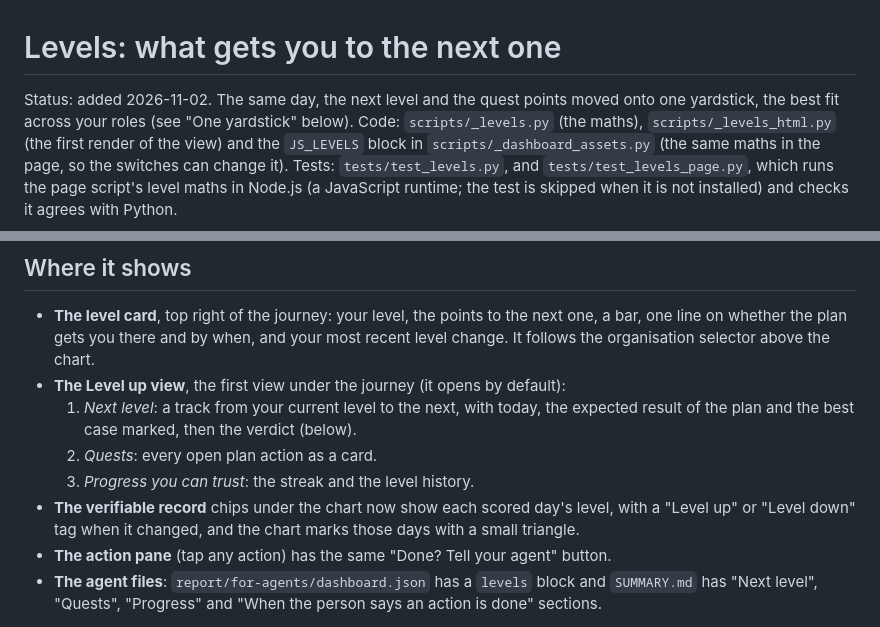
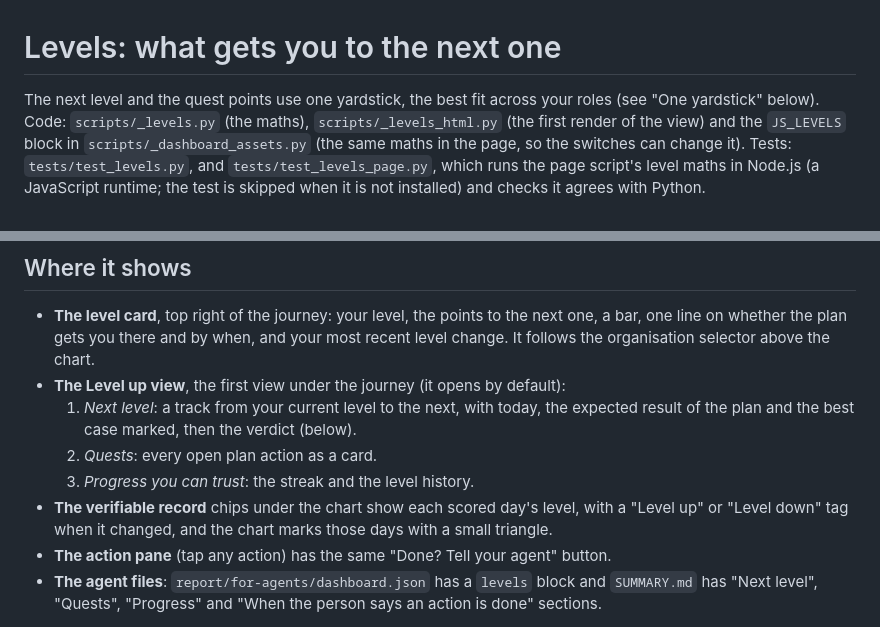
Before and after one commit to mark-hallam/lvlme, a Markdown page: docs/LEVELS.md, 2 parts joined by grey strips. Drawn GitHub-style.

```diff
--- a/docs/LEVELS.md
+++ b/docs/LEVELS.md
@@ -1,7 +1,7 @@
 # Levels: what gets you to the next one
 
-Status: added 2026-11-02. The same day, the next level and the quest points moved onto one
-yardstick, the best fit across your roles (see "One yardstick" below). Code:
+The next level and the quest points use one yardstick, the best fit across your roles (see
+"One yardstick" below). Code:
 `scripts/_levels.py` (the maths), `scripts/_levels_html.py` (the first render of the view)
 and the `JS_LEVELS` block in `scripts/_dashboard_assets.py` (the same maths in the page, so
 the switches can change it). Tests: `tests/test_levels.py`, and `tests/test_levels_page.py`,
@@ -24,7 +24,7 @@ game score: every number is a fit point from the rubric or an effect from the pl
      result of the plan and the best case marked, then the verdict (below).
   2. *Quests*: every open plan action as a card.
   3. *Progress you can trust*: the streak and the level history.
-- **The verifiable record** chips under the chart now show each scored day's level, with a
+- **The verifiable record** chips under the chart show each scored day's level, with a
   "Level up" or "Level down" tag when it changed, and the chart marks those days with a
   small triangle.
 - **The action pane** (tap any action) has the same "Done? Tell your agent" button.
```
Also changed, not shown: docs/images/dashboard-desktop.png, docs/images/dashboard-phone.png, 1 other file.
